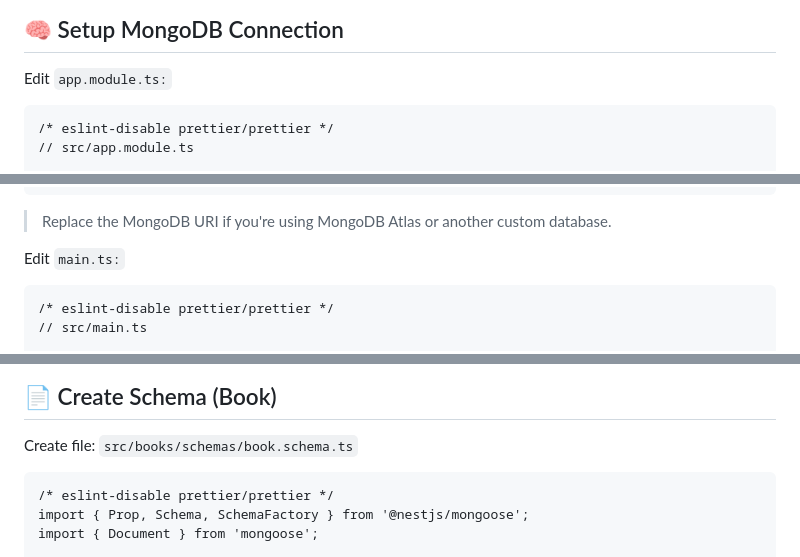
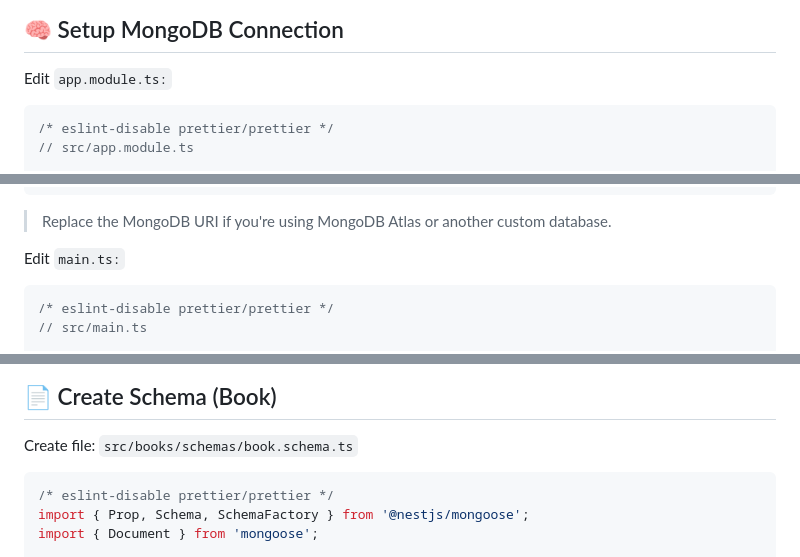
Before and after one commit to dev-satri/NestJs-Documentation, a Markdown page: MongoCRUD.md, 3 parts joined by grey strips. Rendered like a GitHub page.

````diff
--- a/MongoCRUD.md
+++ b/MongoCRUD.md
@@ -52,7 +52,7 @@ PORT=3000
 ```
 ## 🧠 Setup MongoDB Connection
 Edit `app.module.ts:`
-```
+```ts
 /* eslint-disable prettier/prettier */
 // src/app.module.ts
 
@@ -81,7 +81,7 @@ export class AppModule { }
 > Replace the MongoDB URI if you're using MongoDB Atlas or another custom database.
 
 Edit `main.ts:`
-```
+```ts
 /* eslint-disable prettier/prettier */
 // src/main.ts
 
@@ -101,7 +101,7 @@ bootstrap();
 ```
 ## 📄 Create Schema (Book)
 Create file: `src/books/schemas/book.schema.ts`
-```
+```ts
 /* eslint-disable prettier/prettier */
 import { Prop, Schema, SchemaFactory } from '@nestjs/mongoose';
 import { Document } from 'mongoose';
````
Also changed, not shown: other parts of MongoCRUD.md (+3 -3 lines).
